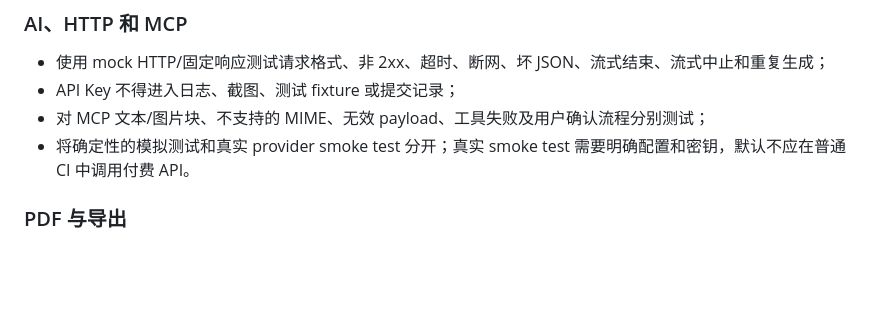
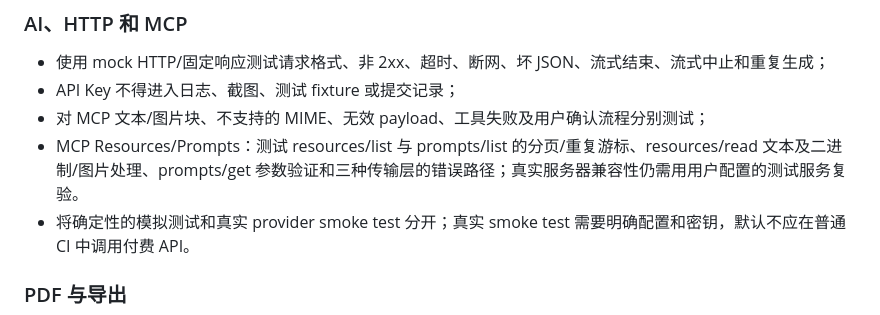
Before and after one commit to OneLastHuman/obsidian-better-canvas, a Markdown page: docs/TESTING.md, the part around the change. Rendered like a GitHub page; blank space fills up the shorter version.

Commit message:
docs: add MCP resources and prompt regression coverage

```diff
--- a/docs/TESTING.md
+++ b/docs/TESTING.md
@@ -148,6 +148,7 @@ Obsidian CLI 不是 Node 包或纯 Headless Runtime 的替代品。执行前必
 - 使用 mock HTTP/固定响应测试请求格式、非 2xx、超时、断网、坏 JSON、流式结束、流式中止和重复生成；
 - API Key 不得进入日志、截图、测试 fixture 或提交记录；
 - 对 MCP 文本/图片块、不支持的 MIME、无效 payload、工具失败及用户确认流程分别测试；
+- MCP Resources/Prompts：测试 resources/list 与 prompts/list 的分页/重复游标、resources/read 文本及二进制/图片处理、prompts/get 参数验证和三种传输层的错误路径；真实服务器兼容性仍需用用户配置的测试服务复验。
 - 将确定性的模拟测试和真实 provider smoke test 分开；真实 smoke test 需要明确配置和密钥，默认不应在普通 CI 中调用付费 API。
 
 ### PDF 与导出
```
